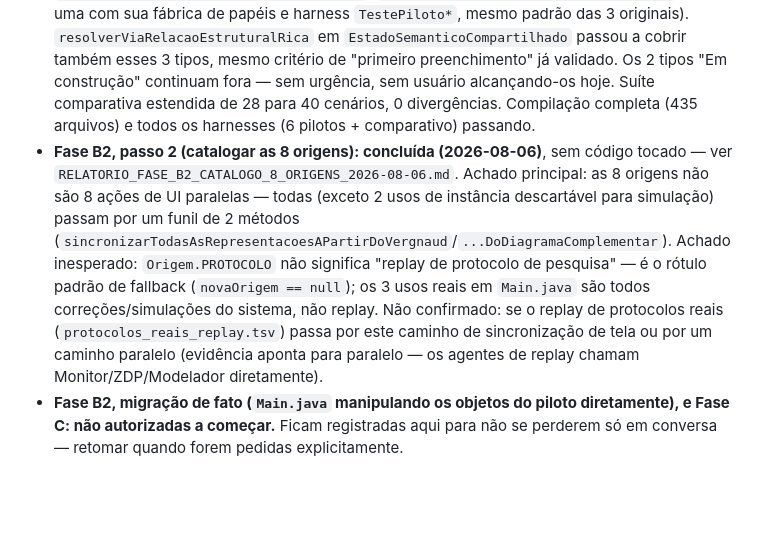
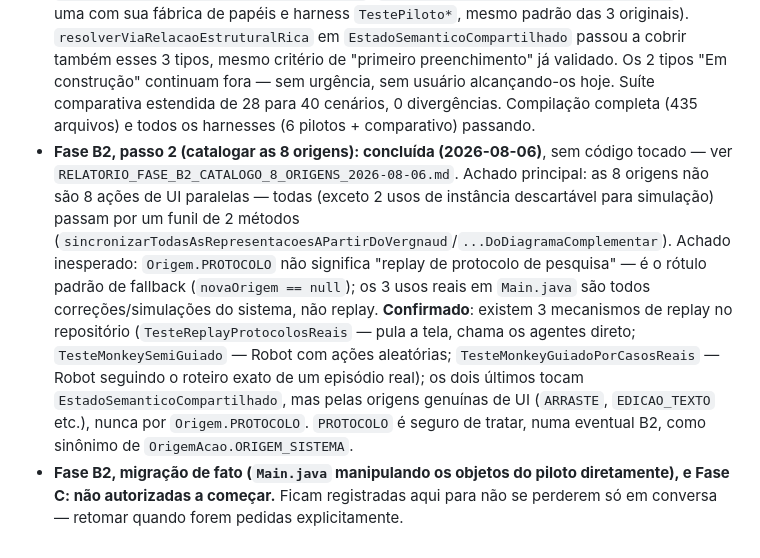
Before and after one commit to anaemilia/Gerard, a Markdown page: TAREFA_PENDENTE_LOCALIDADE_CONHECIMENTO_ESTADO_COMPARTILHADO.md, the part around the change. Rendered like a GitHub page; blank space fills up the shorter version.

```diff
--- a/TAREFA_PENDENTE_LOCALIDADE_CONHECIMENTO_ESTADO_COMPARTILHADO.md
+++ b/TAREFA_PENDENTE_LOCALIDADE_CONHECIMENTO_ESTADO_COMPARTILHADO.md
@@ -56,5 +56,5 @@ Isso é estruturalmente diferente do pacote piloto (uma classe `RelacaoEstrutura
 - **Fase B, opção B1: implementada e verificada (2026-08-06)**, sem commit ainda até esta edição. `resolverRelacaoAditiva()` em `EstadoSemanticoCompartilhado` agora delega para `RelacaoEstruturalComposicao/Transformacao/Comparacao.calcularValorAusente()` nos 3 tipos cobertos, mas só no caso de "primeiro preenchimento" (exatamente 1 papel incógnito entre os três, e essa incógnita não é a posição que acabou de ser tocada) — ver `RELATORIO_DELEGACAO_ESTADO_SEMANTICO_COMPARTILHADO_2026-08-06.md` para o porquê dessa condição (o algoritmo original mistura "preencher o que falta" com "sobrescrever para manter consistência depois que o diagrama já está completo" — só o primeiro bate com o contrato de `calcularValorAusente`). O segundo comportamento, e os outros 5 tipos, continuam 100% no algoritmo genérico original, inalterados. Verificado por compilação completa (426 arquivos), os três harnesses do piloto, e uma suíte comparativa nova de 28 cenários (`src/TesteComparativoEstadoSemanticoCompartilhado.java` + `src/EstadoSemanticoCompartilhadoOriginal.java`, cópia da versão anterior usada só para comparação) rodando a versão antiga e a nova lado a lado — 0 divergências. Zero mudança em `Main.java` ou nos 7 arquivos satélites.
 - **Investigação dos 5 tipos não cobertos: concluída (2026-08-06)**, sem código tocado — ver `RELATORIO_INVESTIGACAO_5_TIPOS_NAO_COBERTOS_2026-08-06.md`. Achado: 2 dos 5 (`COMPOSICAO_TRANSFORMACAO_MEDIDAS`, `TRANSFORMACAO_COMPOSTA_DOIS_PASSOS`) são "Em construção" — nenhum caminho de UI os alcança hoje. Os outros 3 (`COMPOSICAO_TRANSFORMACOES`, `TRANSFORMACAO_RELACAO`, `COMPOSICAO_RELACOES`) são a categoria "Relações" de Vergnaud, alcançáveis pela UI, numericamente iguais às 3 relações já existentes mas conceitualmente distintos (números relativos, não medidas) — nenhuma classe existente os representa por nome.
 - **Extensão da opção B1 aos 3 tipos "Relações": implementada e verificada (2026-08-06).** Três classes ricas novas no pacote piloto (`RelacaoEstruturalComposicaoDeTransformacoes`, `RelacaoEstruturalTransformacaoDeRelacao`, `RelacaoEstruturalComposicaoDeRelacoes`, cada uma com sua fábrica de papéis e harness `TestePiloto*`, mesmo padrão das 3 originais). `resolverViaRelacaoEstruturalRica` em `EstadoSemanticoCompartilhado` passou a cobrir também esses 3 tipos, mesmo critério de "primeiro preenchimento" já validado. Os 2 tipos "Em construção" continuam fora — sem urgência, sem usuário alcançando-os hoje. Suíte comparativa estendida de 28 para 40 cenários, 0 divergências. Compilação completa (435 arquivos) e todos os harnesses (6 pilotos + comparativo) passando.
-- **Fase B2, passo 2 (catalogar as 8 origens): concluída (2026-08-06)**, sem código tocado — ver `RELATORIO_FASE_B2_CATALOGO_8_ORIGENS_2026-08-06.md`. Achado principal: as 8 origens não são 8 ações de UI paralelas — todas (exceto 2 usos de instância descartável para simulação) passam por um funil de 2 métodos (`sincronizarTodasAsRepresentacoesAPartirDoVergnaud`/`...DoDiagramaComplementar`). Achado inesperado: `Origem.PROTOCOLO` não significa "replay de protocolo de pesquisa" — é o rótulo padrão de fallback (`novaOrigem == null`); os 3 usos reais em `Main.java` são todos correções/simulações do sistema, não replay. Não confirmado: se o replay de protocolos reais (`protocolos_reais_replay.tsv`) passa por este caminho de sincronização de tela ou por um caminho paralelo (evidência aponta para paralelo — os agentes de replay chamam Monitor/ZDP/Modelador diretamente).
+- **Fase B2, passo 2 (catalogar as 8 origens): concluída (2026-08-06)**, sem código tocado — ver `RELATORIO_FASE_B2_CATALOGO_8_ORIGENS_2026-08-06.md`. Achado principal: as 8 origens não são 8 ações de UI paralelas — todas (exceto 2 usos de instância descartável para simulação) passam por um funil de 2 métodos (`sincronizarTodasAsRepresentacoesAPartirDoVergnaud`/`...DoDiagramaComplementar`). Achado inesperado: `Origem.PROTOCOLO` não significa "replay de protocolo de pesquisa" — é o rótulo padrão de fallback (`novaOrigem == null`); os 3 usos reais em `Main.java` são todos correções/simulações do sistema, não replay. **Confirmado**: existem 3 mecanismos de replay no repositório (`TesteReplayProtocolosReais` — pula a tela, chama os agentes direto; `TesteMonkeySemiGuiado` — Robot com ações aleatórias; `TesteMonkeyGuiadoPorCasosReais` — Robot seguindo o roteiro exato de um episódio real); os dois últimos tocam `EstadoSemanticoCompartilhado`, mas pelas origens genuínas de UI (`ARRASTE`, `EDICAO_TEXTO` etc.), nunca por `Origem.PROTOCOLO`. `PROTOCOLO` é seguro de tratar, numa eventual B2, como sinônimo de `OrigemAcao.ORIGEM_SISTEMA`.
 - **Fase B2, migração de fato (`Main.java` manipulando os objetos do piloto diretamente), e Fase C: não autorizadas a começar.** Ficam registradas aqui para não se perderem só em conversa — retomar quando forem pedidas explicitamente.
```
Also changed, not shown: RELATORIO_FASE_B2_CATALOGO_8_ORIGENS_2026-08-06.md (+9 -1 lines).
